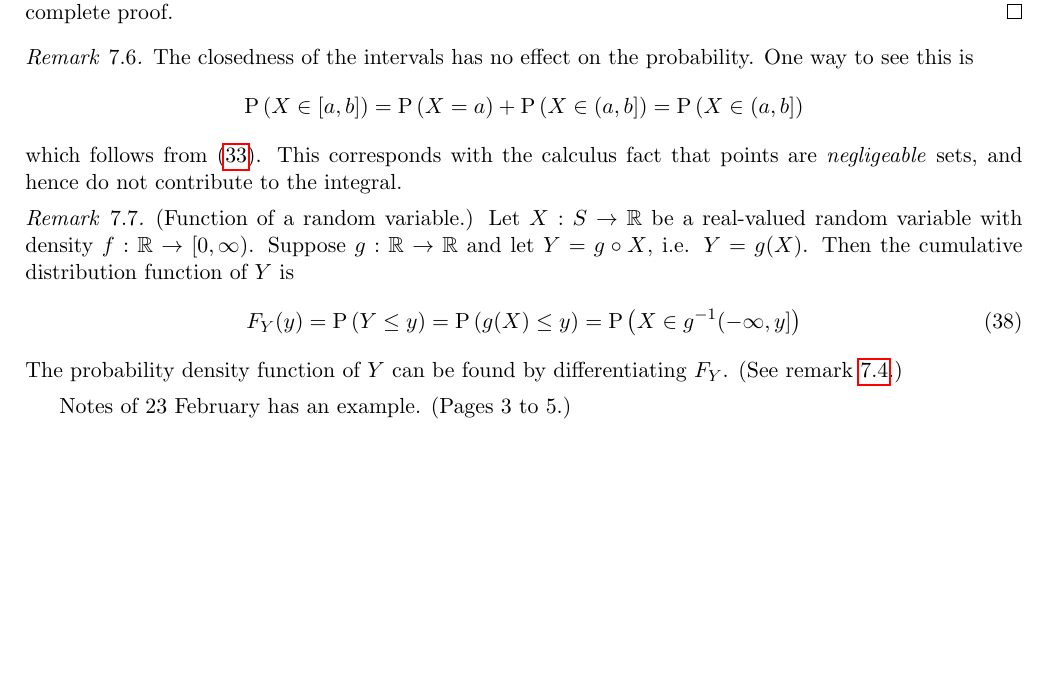
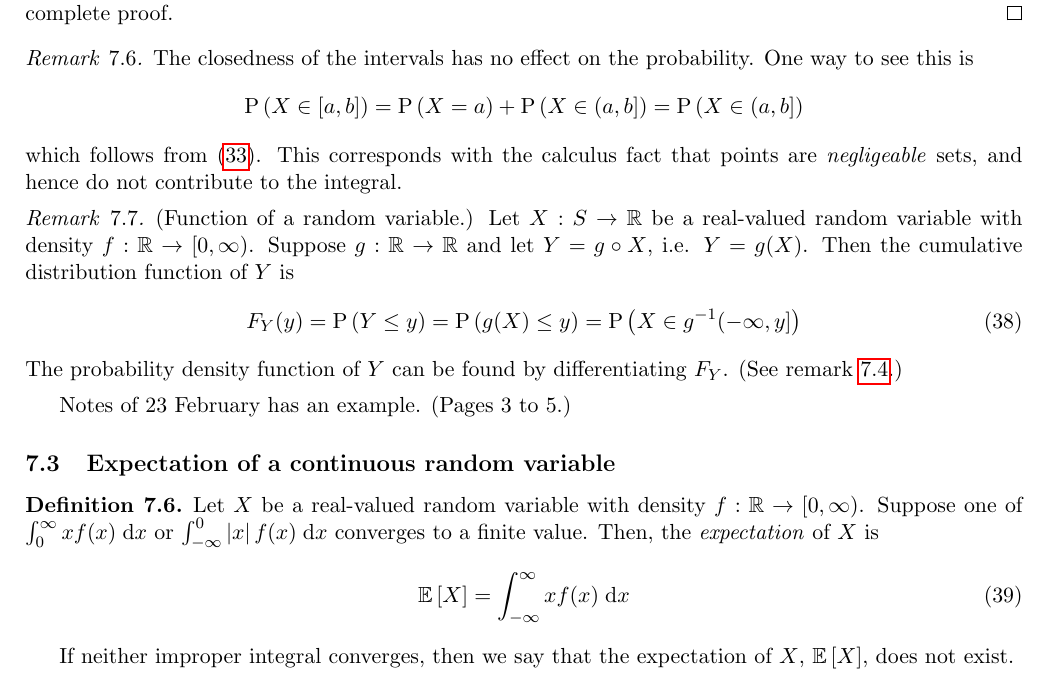
Before and after one commit to raytimbadev/school, a LaTeX document (math-323/notes/writeup.tex): part of page 20 of 20, cut so that both start at the same text, the shorter picture padded with empty space. Compiled offline with pdfLaTeX.

Commit message:
math 323 notes: add definition of expectation for cts variables

```diff
--- a/math-323/notes/writeup.tex
+++ b/math-323/notes/writeup.tex
@@ -1971,4 +1971,23 @@ the major discrete probability distributions.
 
 Notes of 23 February has an example. (Pages 3 to 5.)
 
+\subsection{Expectation of a continuous random variable}
+
+\begin{defn}
+    \label{def:expectation-cts}
+    Let $X$ be a real-valued random variable with density
+    $f : \R \to [0, \infty)$.
+    Suppose one of
+    $\inttoinf_0 x f(x) \intd x$ or $\intfrominf^0 \abs{x} f(x) \intd x$
+    converges to a finite value.
+    Then, the \emph{expectation} of $X$ is
+    \begin{equation}
+        \label{eq:expectation-cts}
+        \E{X} = \infinfint x f(x) \intd x
+    \end{equation}
+
+    If neither improper integral converges, then we say that the expectation of
+    $X$, $\E{X}$, does not exist.
+\end{defn}
+
 \end{document}
```
